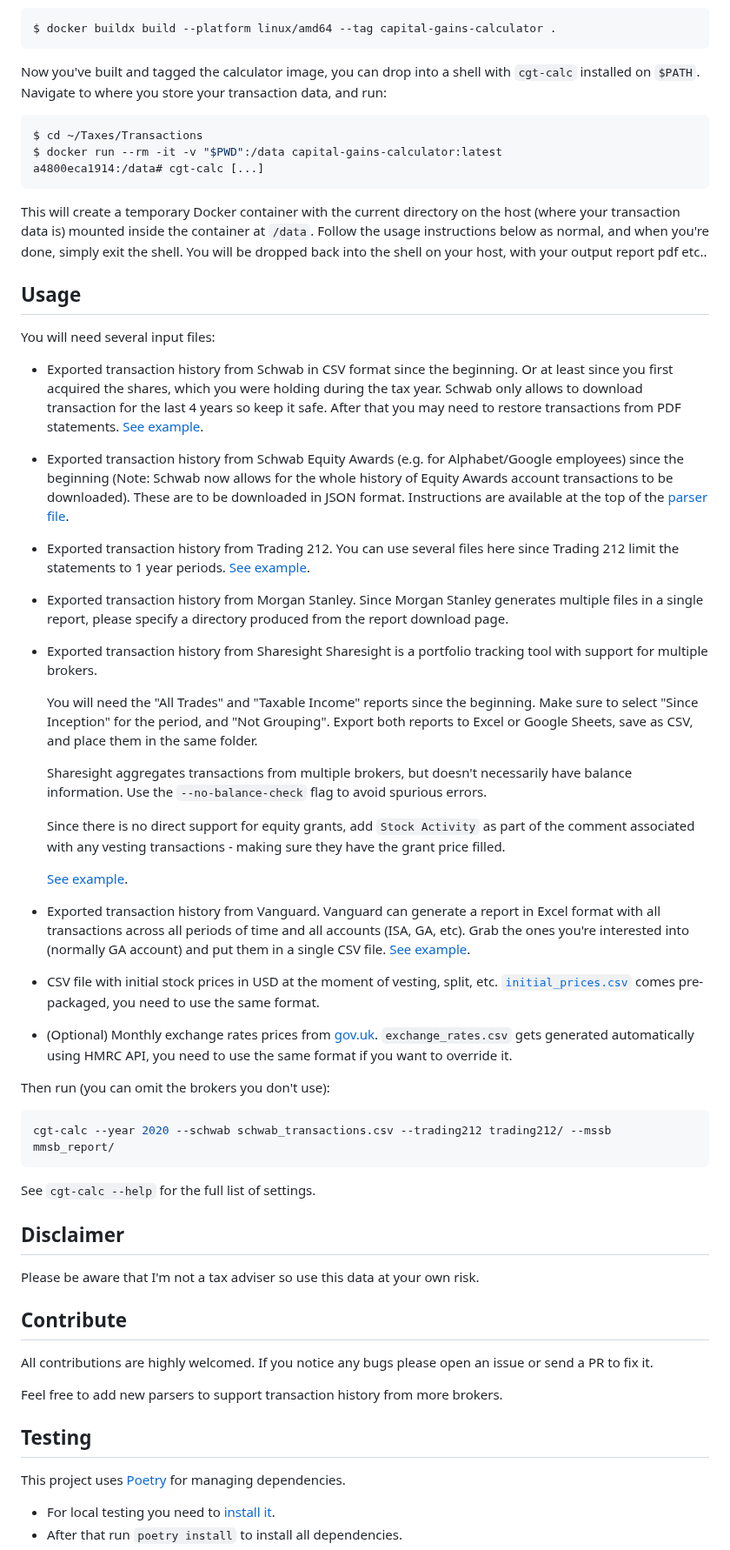
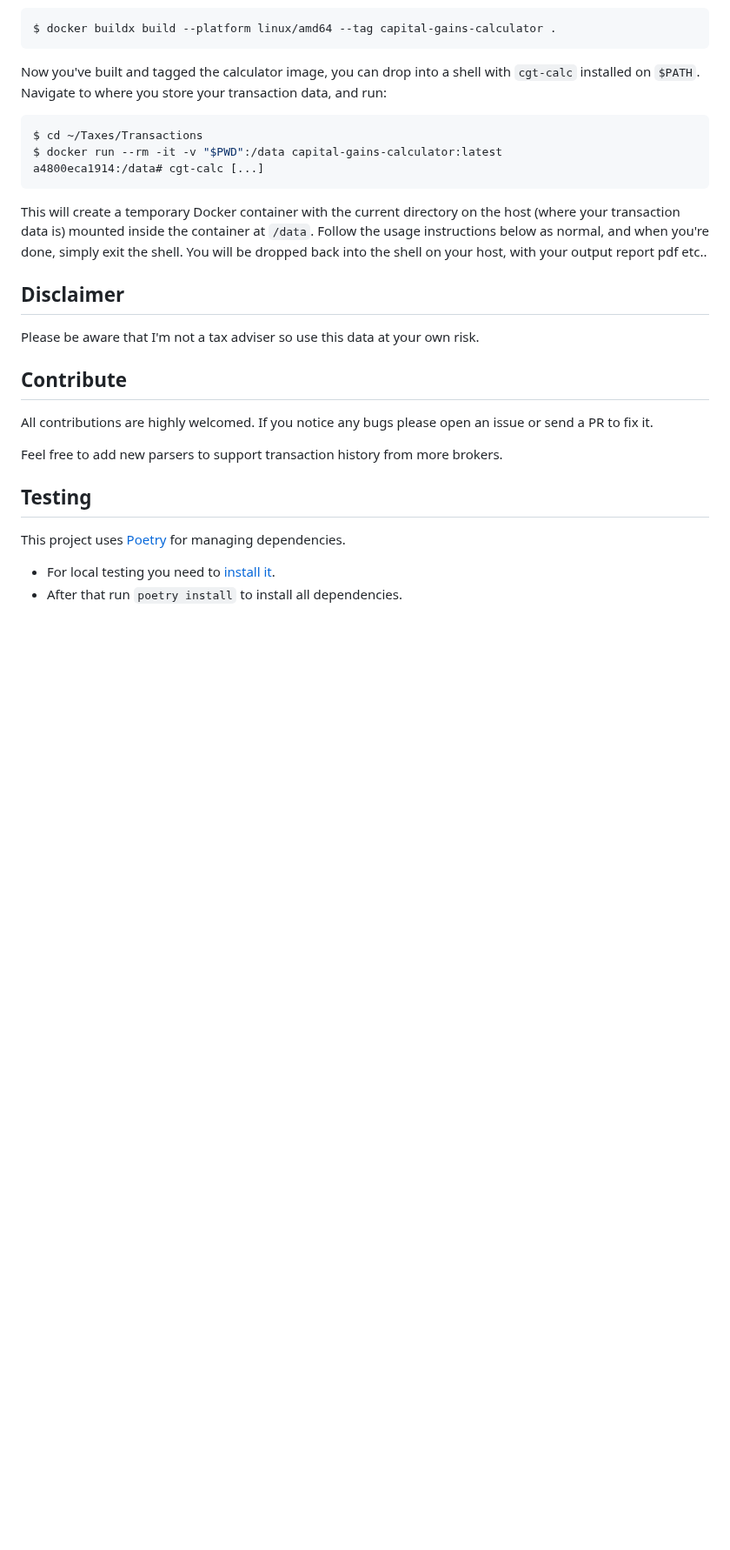
Before and after one commit to KapJI/capital-gains-calculator, a Markdown page: README.md, the part around one of its changes. Shown at 87% size. Rendered like a GitHub page; blank space fills up the shorter version.

````diff
--- a/README.md
+++ b/README.md
@@ -63,50 +187,6 @@ a4800eca1914:/data# cgt-calc [...]
 
 This will create a temporary Docker container with the current directory on the host (where your transaction data is) mounted inside the container at `/data`. Follow the usage instructions below as normal,
 and when you're done, simply exit the shell. You will be dropped back into the shell on your host, with your output report pdf etc..
-
-## Usage
-
-You will need several input files:
-
--   Exported transaction history from Schwab in CSV format since the beginning.
-    Or at least since you first acquired the shares, which you were holding during the tax year. Schwab only allows to download transaction for the last 4 years so keep it safe. After that you may need to restore transactions from PDF statements.
-    [See example](https://github.com/KapJI/capital-gains-calculator/blob/main/tests/test_data/schwab_transactions.csv).
--   Exported transaction history from Schwab Equity Awards (e.g. for Alphabet/Google employees) since the beginning (Note: Schwab now allows for the whole history of Equity Awards account transactions to be downloaded). These are to be downloaded in JSON format. Instructions are available at the top of the [parser file](../main/cgt_calc/parsers/schwab_equity_award_json.py).
--   Exported transaction history from Trading 212.
-    You can use several files here since Trading 212 limit the statements to 1 year periods.
-    [See example](https://github.com/KapJI/capital-gains-calculator/tree/main/tests/test_data/trading212).
--   Exported transaction history from Morgan Stanley.
-    Since Morgan Stanley generates multiple files in a single report, please specify a directory produced from the report download page.
--   Exported transaction history from Sharesight
-    Sharesight is a portfolio tracking tool with support for multiple brokers.
-
-    You will need the "All Trades" and "Taxable Income" reports since the beginning.
-    Make sure to select "Since Inception" for the period, and "Not Grouping".
-    Export both reports to Excel or Google Sheets, save as CSV, and place them in the same folder.
-
-    Sharesight aggregates transactions from multiple brokers, but doesn't necessarily have balance information.
-    Use the `--no-balance-check` flag to avoid spurious errors.
-
-    Since there is no direct support for equity grants, add `Stock Activity` as part of the comment associated with any vesting transactions - making sure they have the grant price filled.
-
-    [See example](https://github.com/KapJI/capital-gains-calculator/tree/main/tests/test_data/sharesight).
-
--   Exported transaction history from Vanguard.
-    Vanguard can generate a report in Excel format with all transactions across all periods of time and all accounts (ISA, GA, etc). Grab the ones you're interested into (normally GA account) and put them in a single CSV file.
-    [See example](https://github.com/KapJI/capital-gains-calculator/tree/main/tests/test_data/vanguard).
-
--   CSV file with initial stock prices in USD at the moment of vesting, split, etc.
-    [`initial_prices.csv`](https://github.com/KapJI/capital-gains-calculator/blob/main/cgt_calc/resources/initial_prices.csv) comes pre-packaged, you need to use the same format.
--   (Optional) Monthly exchange rates prices from [gov.uk](https://www.gov.uk/government/collections/exchange-rates-for-customs-and-vat).
-    `exchange_rates.csv` gets generated automatically using HMRC API, you need to use the same format if you want to override it.
-
-Then run (you can omit the brokers you don't use):
-
-```shell
-cgt-calc --year 2020 --schwab schwab_transactions.csv --trading212 trading212/ --mssb mmsb_report/
-```
-
-See `cgt-calc --help` for the full list of settings.
 
 ## Disclaimer
 
````
Also changed, not shown: other parts of README.md (+126 -2 lines).
